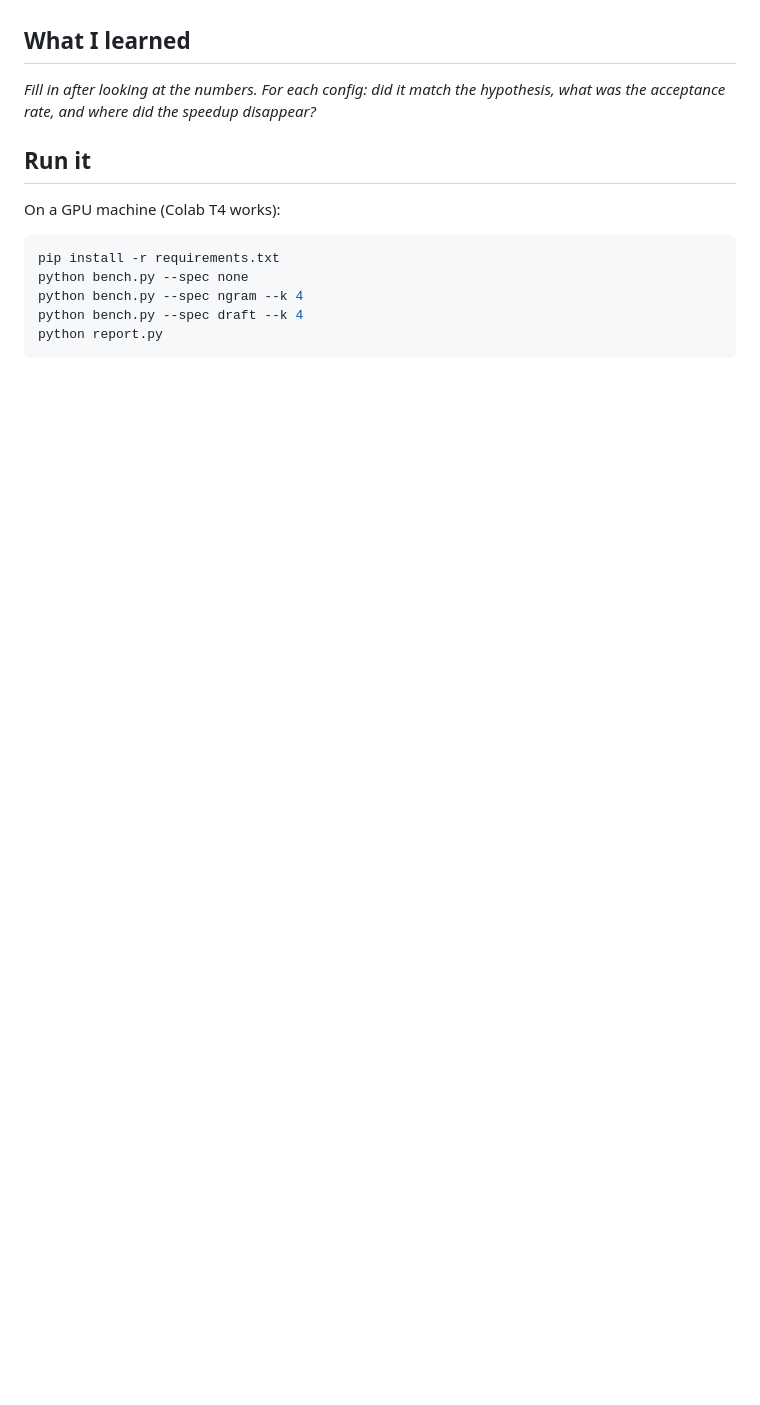
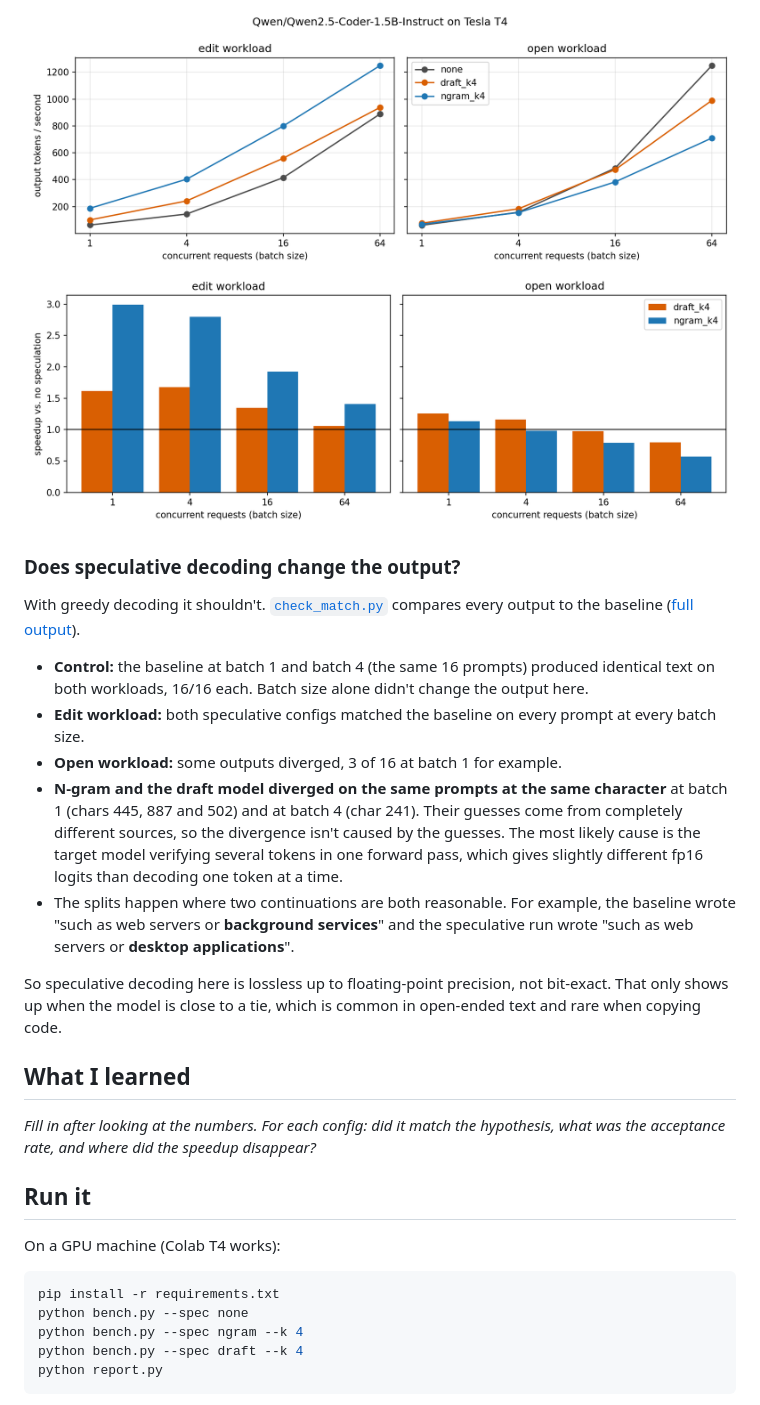
Before and after one commit to Shri2007/inference-bench, a Markdown page: README.md, the part around one of its changes. GitHub-like rendering; pictures changed too: results/speedup.png (added), results/throughput.png (added); blank space fills up the shorter version.

Commit message:
Add T4 results, charts and output match analysis

```diff
--- a/README.md
+++ b/README.md
@@ -34,3 +59,17 @@ _Not run yet. After the Colab run, paste `results/summary.md` here and add the t
+![throughput](results/throughput.png)
+![speedup](results/speedup.png)
+
+### Does speculative decoding change the output?
+
+With greedy decoding it shouldn't. [`check_match.py`](check_match.py) compares every output to the baseline ([full output](results/match_check.txt)).
+
+- **Control:** the baseline at batch 1 and batch 4 (the same 16 prompts) produced identical text on both workloads, 16/16 each. Batch size alone didn't change the output here.
+- **Edit workload:** both speculative configs matched the baseline on every prompt at every batch size.
+- **Open workload:** some outputs diverged, 3 of 16 at batch 1 for example.
+- **N-gram and the draft model diverged on the same prompts at the same character** at batch 1 (chars 445, 887 and 502) and at batch 4 (char 241). Their guesses come from completely different sources, so the divergence isn't caused by the guesses. The most likely cause is the target model verifying several tokens in one forward pass, which gives slightly different fp16 logits than decoding one token at a time.
+- The splits happen where two continuations are both reasonable. For example, the baseline wrote "such as web servers or **background services**" and the speculative run wrote "such as web servers or **desktop applications**".
+
+So speculative decoding here is lossless up to floating-point precision, not bit-exact. That only shows up when the model is close to a tie, which is common in open-ended text and rare when copying code.
 
 ## What I learned
 
```
Also changed, not shown: other parts of README.md (+28 -3 lines), results/summary.md (added, +28 -0 lines), 4 other files.
